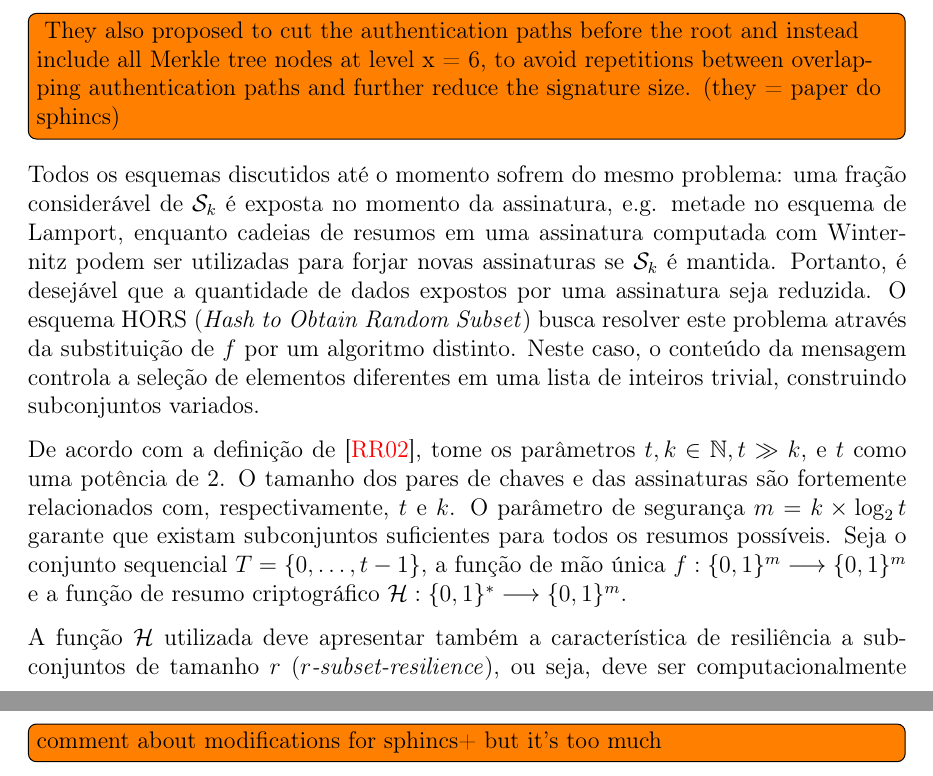
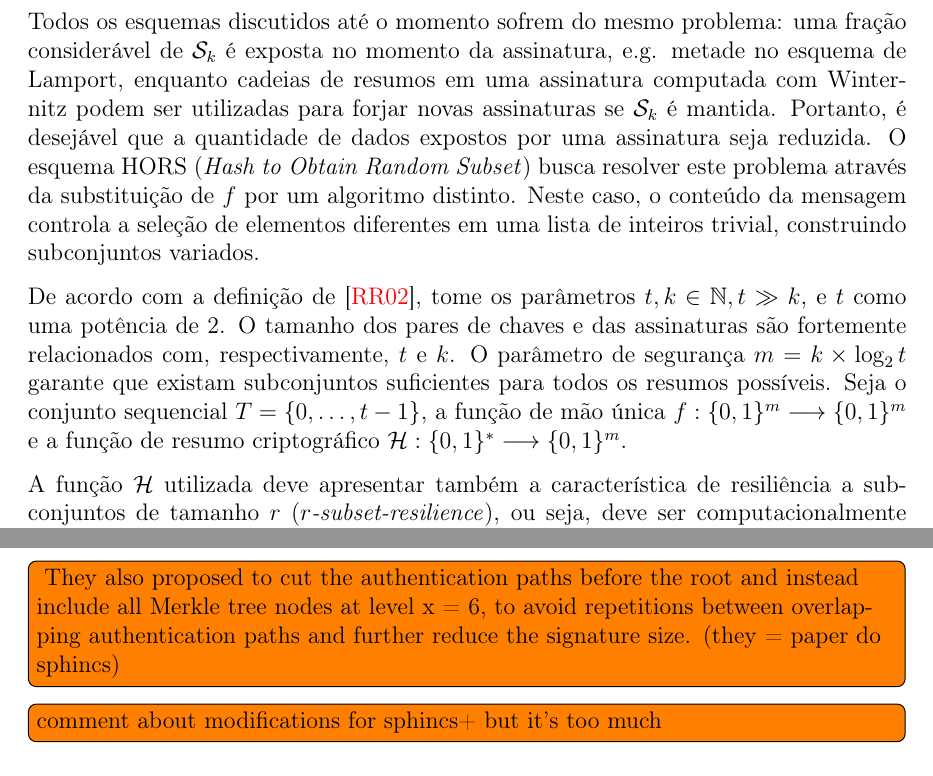
Before and after one commit to zambonin/bsc, a LaTeX document (bsc.tex): two parts of pages 19 and 23 of 27, joined at a grey line, cut so that both start at the same text. Compiled offline with pdfLaTeX.

Commit message:
sharelatex: update bsc.tex from r15115 to r15122

```diff
--- a/bsc.tex
+++ b/bsc.tex
@@ -1075,12 +1075,6 @@ Intel), habilitando um grande ganho de desempenho no cômputo desta cifra.
 
 \todo[inline]{comentario legal sobre como no lamport escolhe-se entre 2m valores, no winternitz entre 2 to the w - 1 x t, e no hors k valores entre t, ai depois existem iteraçoes de uma f que é geralmente nao inversivel}
 
-\todo[inline]{ They also proposed to cut
-the authentication paths before the root and instead include all Merkle tree nodes at level
-x
-= 6, to avoid repetitions between overlapping authentication paths and further reduce the
-signature size. (they = paper do sphincs)}
-
 Todos os esquemas discutidos até o momento sofrem do mesmo problema: uma fração
 considerável de $\sk{}$ é exposta no momento da assinatura, e.g. metade no
 esquema de Lamport, enquanto cadeias de resumos em uma assinatura computada
@@ -1330,6 +1324,11 @@ that we optimize these}
 \subsection{SPHINCS}
 
 \todo[inline]{talk about horst, list lots of parameters, multitree drawings}
+\todo[inline]{ They also proposed to cut
+the authentication paths before the root and instead include all Merkle tree nodes at level
+x
+= 6, to avoid repetitions between overlapping authentication paths and further reduce the
+signature size. (they = paper do sphincs)}
 \todo[inline]{comment about modifications for sphincs+ but it's too much}
 
 \chapter{Otimização do esquema Winternitz}
```
